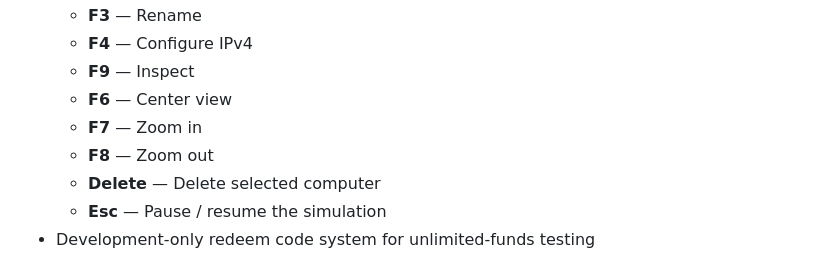
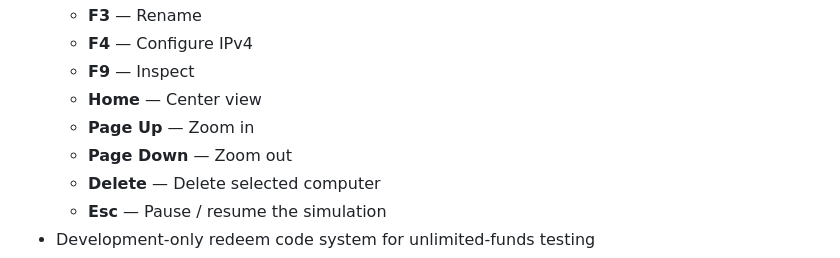
Before and after one commit to Hyagreev14/The-First-Signal_The-Dawn-of-Connection, a Markdown page: README.md, the part around the change. Rendered like a GitHub page.

Commit message:
Update navigation shortcut documentation

```diff
--- a/README.md
+++ b/README.md
@@ -94,9 +94,9 @@ The project has moved from the early browser prototype into a native Godot game.
   - **F3** — Rename
   - **F4** — Configure IPv4
   - **F9** — Inspect
-  - **F6** — Center view
-  - **F7** — Zoom in
-  - **F8** — Zoom out
+  - **Home** — Center view
+  - **Page Up** — Zoom in
+  - **Page Down** — Zoom out
   - **Delete** — Delete selected computer
   - **Esc** — Pause / resume the simulation
 - Development-only redeem code system for unlimited-funds testing
```
